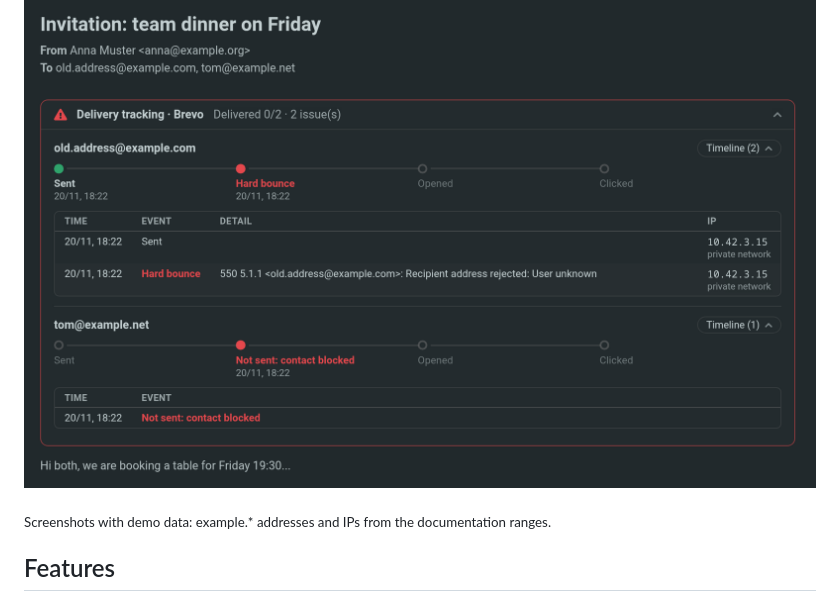
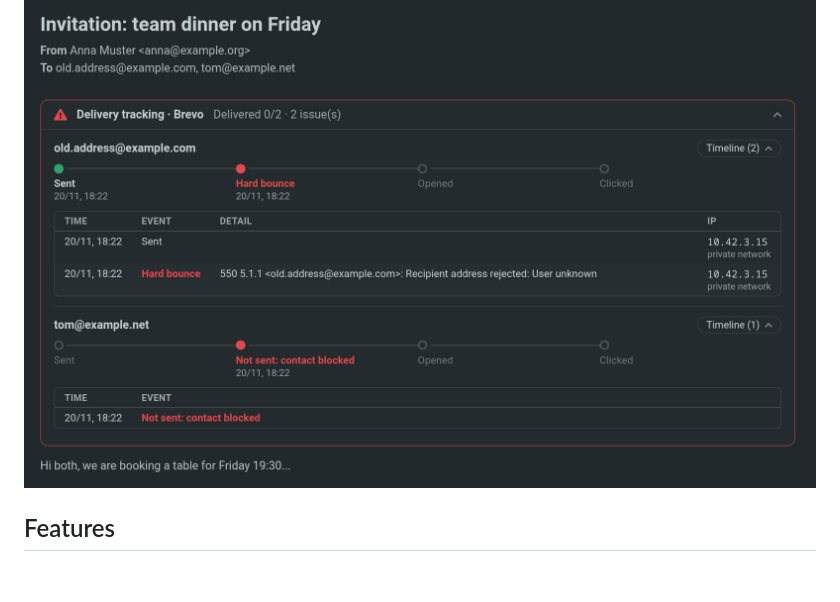
Before and after one commit to P6g9YHK6/roundcube-relay_tracking, a Markdown page: README.md, the part around the change. Rendered like a GitHub page; pictures changed too: docs/screenshot-problems-dark.png; blank space fills up the shorter version.

Commit message:
README: demo data note moved into the screenshots' metadata

```diff
--- a/README.md
+++ b/README.md
@@ -6,8 +6,6 @@ recipient, whether it was delivered, opened, clicked, bounced, reported as spam
 ![Tracking box of a sent mail: stepper per recipient and the timeline of the first one, with IP location and owner](docs/screenshot-tracking.png)
 
 ![The same box in dark mode on a mail with problems: a hard bounce with its reason and a blocked contact](docs/screenshot-problems-dark.png)
-
-<sub>Screenshots with demo data: example.* addresses and IPs from the documentation ranges.</sub>
 
 ## Features
 
```
Also changed, not shown: docs/screenshot-tracking.png.
